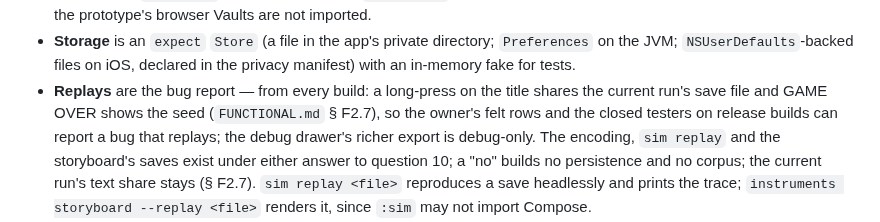
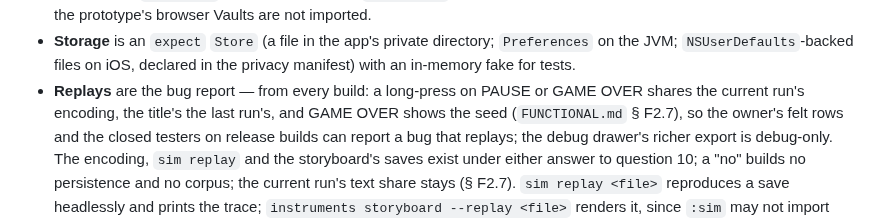
Before and after one commit to PatAkil/ember-quest, a Markdown page: plan/TECHNICAL.md, the part around the change. Drawn GitHub-style.

Commit message:
Plan revision 19: the share's gesture in § T11
Co-Authored-By: Claude Fable 5.1 <noreply@anthropic.com>
Claude-Session: https://claude.ai/code/session_01KDNF6YvH6aVLbRp4SjMWga

```diff
--- a/plan/TECHNICAL.md
+++ b/plan/TECHNICAL.md
@@ -1564,8 +1564,9 @@ the flat backdrops; P4 replaces the actors behind the gate; P6 replaces the back
 - **Storage** is an `expect` `Store` (a file in the app's private directory; `Preferences`
   on the JVM; `NSUserDefaults`-backed files on iOS, declared in the privacy manifest) with
   an in-memory fake for tests.
-- **Replays** are the bug report — from every build: a long-press on the title shares the
-  current run's save file and GAME OVER shows the seed (`FUNCTIONAL.md` § F2.7), so the
+- **Replays** are the bug report — from every build: a long-press on PAUSE or GAME OVER shares
+  the current run's encoding, the title's the last run's, and GAME OVER shows the seed
+  (`FUNCTIONAL.md` § F2.7), so the
   owner's felt rows and the closed testers on release builds can report a bug that replays;
   the debug drawer's richer export is debug-only. The encoding, `sim replay` and the
   storyboard's saves exist under either answer to question 10; a "no" builds no
```
